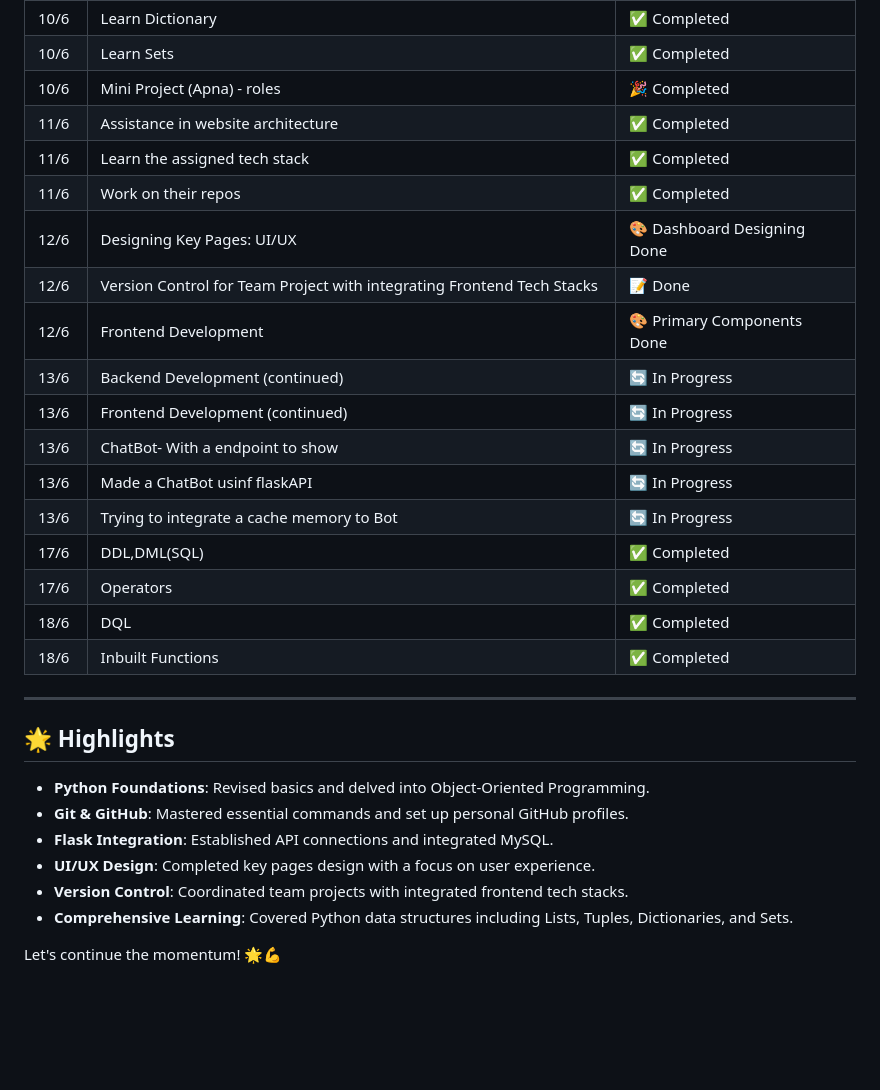
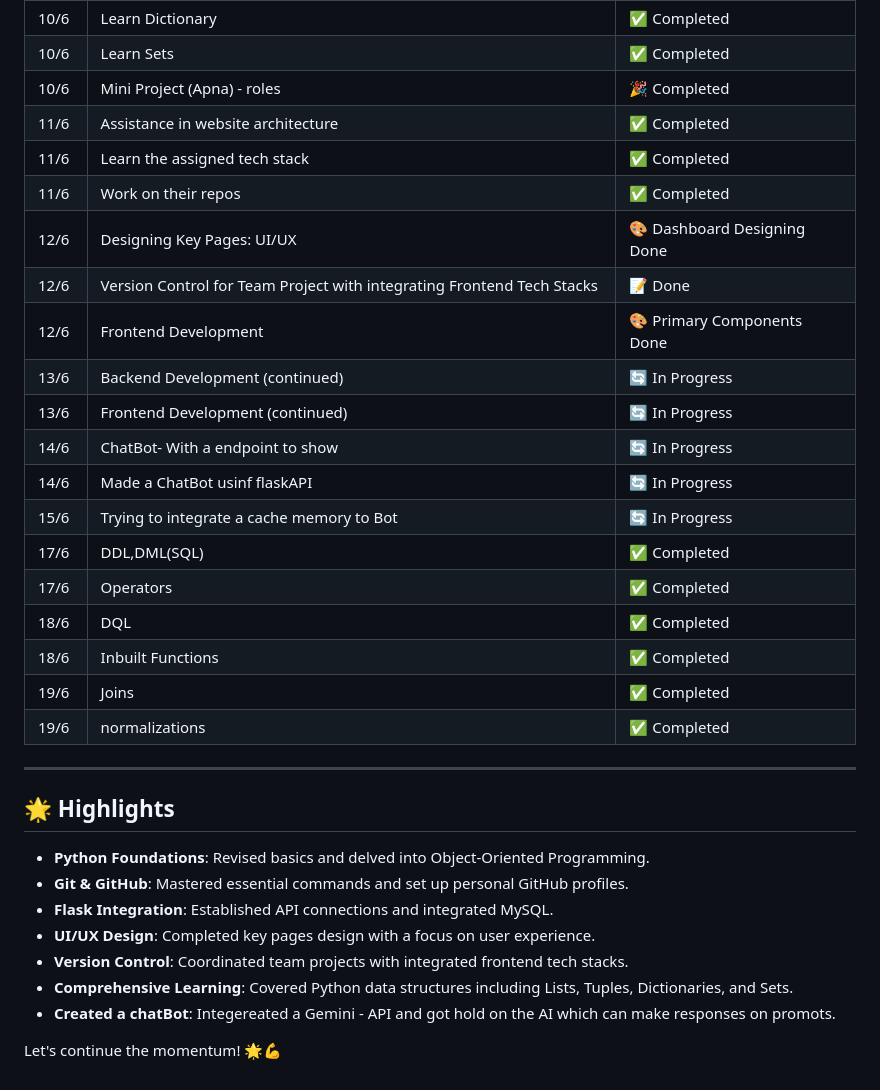
Before and after one commit to keerthi5465/Futurense-Intenship-1, a Markdown page: README.md, the part around the change. Drawn GitHub-style; blank space fills up the shorter version.

```diff
--- a/README.md
+++ b/README.md
@@ -22,22 +22,24 @@ Welcome to the project's progress tracker! This document outlines the milestones
 | 10/6   | Learn Tuple                                                                                           | ✅ Completed                    |
 | 10/6   | Learn Dictionary                                                                                      | ✅ Completed                    |
 | 10/6   | Learn Sets                                                                                            | ✅ Completed                    |
-| 10/6   | Mini Project (Apna) - roles                                                                            | 🎉 Completed                    |
+| 10/6   | Mini Project (Apna) - roles                                                                           | 🎉 Completed                    |
 | 11/6   | Assistance in website architecture                                                                    | ✅ Completed                    |
 | 11/6   | Learn the assigned tech stack                                                                         | ✅ Completed                    |
 | 11/6   | Work on their repos                                                                                   | ✅ Completed                    |
-| 12/6   | Designing Key Pages: UI/UX                                                                             | 🎨 Dashboard Designing Done     |
+| 12/6   | Designing Key Pages: UI/UX                                                                            | 🎨 Dashboard Designing Done     |
 | 12/6   | Version Control for Team Project with integrating Frontend Tech Stacks                                | 📝 Done                        |
 | 12/6   | Frontend Development                                                                                  | 🎨 Primary Components Done      |
 | 13/6   | Backend Development (continued)                                                                       | 🔄 In Progress                  |
 | 13/6   | Frontend Development (continued)                                                                      | 🔄 In Progress                  |
-| 13/6   | ChatBot- With a endpoint to show                                                                      | 🔄 In Progress                  |
-| 13/6   | Made a ChatBot usinf flaskAPI                                                                         | 🔄 In Progress                  |
-| 13/6   | Trying to integrate a cache memory to Bot                                                             | 🔄 In Progress                  |
+| 14/6   | ChatBot- With a endpoint to show                                                                      | 🔄 In Progress                  |
+| 14/6   | Made a ChatBot usinf flaskAPI                                                                         | 🔄 In Progress                  |
+| 15/6   | Trying to integrate a cache memory to Bot                                                             | 🔄 In Progress                  |
 | 17/6   | DDL,DML(SQL)                                                                                          | ✅ Completed                    |
 | 17/6   | Operators                                                                                             | ✅ Completed                    |
 | 18/6   | DQL                                                                                                   | ✅ Completed                    |
 | 18/6   | Inbuilt Functions                                                                                     | ✅ Completed                    |
+| 19/6   | Joins                                                                                                 | ✅ Completed                    |
+| 19/6   | normalizations                                                                                        | ✅ Completed                    |
 ---
 
 ## 🌟 Highlights
@@ -48,6 +50,7 @@ Welcome to the project's progress tracker! This document outlines the milestones
 - **UI/UX Design**: Completed key pages design with a focus on user experience.
 - **Version Control**: Coordinated team projects with integrated frontend tech stacks.
 - **Comprehensive Learning**: Covered Python data structures including Lists, Tuples, Dictionaries, and Sets.
+- **Created a chatBot**: Integereated a Gemini - API and got hold on the AI which can make responses on promots.
 
 
 Let's continue the momentum! 🌟💪
```
